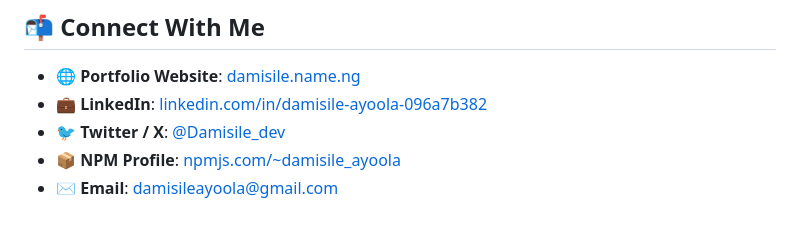
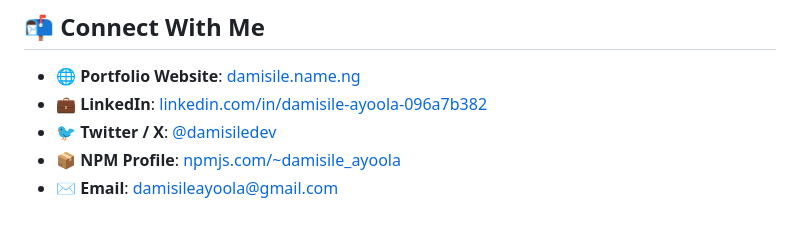
Before and after one commit to Ayoola-tech2024/Ayoola-Damisile, a Markdown page: README.md, the part around the change. Rendered like a GitHub page.

Commit message:
chore: update X handle to @damisiledev

```diff
--- a/README.md
+++ b/README.md
@@ -84,6 +84,6 @@
 
 - 🌐 **Portfolio Website**: [damisile.name.ng](https://www.damisile.name.ng/)
 - 💼 **LinkedIn**: [linkedin.com/in/damisile-ayoola-096a7b382](https://www.linkedin.com/in/damisile-ayoola-096a7b382)
-- 🐦 **Twitter / X**: [@Damisile_dev](https://x.com/Damisile_dev)
+- 🐦 **Twitter / X**: [@damisiledev](https://x.com/damisiledev)
 - 📦 **NPM Profile**: [npmjs.com/~damisile_ayoola](https://www.npmjs.com/~damisile_ayoola)
 - ✉️ **Email**: [damisileayoola@gmail.com](mailto:damisileayoola@gmail.com)
```
